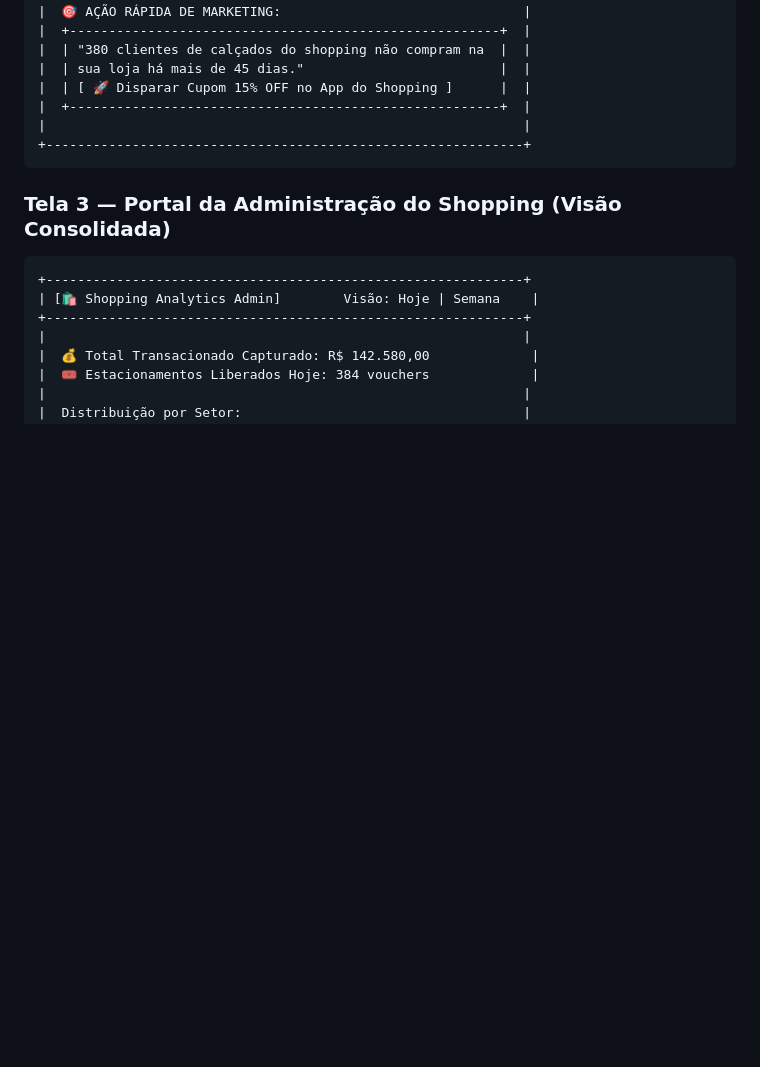
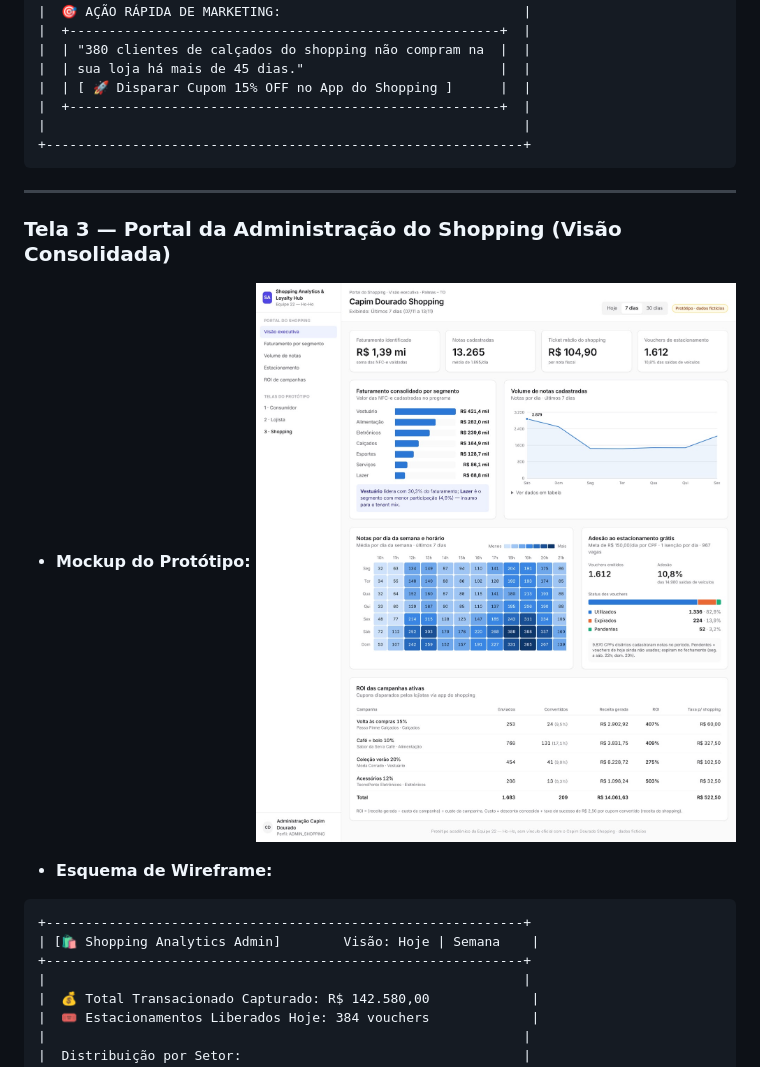
Before and after one commit to victoraugusto2008df-blip/Ho-ho-project, a Markdown page: README.md, the part around one of its changes. Drawn GitHub-style; pictures changed too: .docs/images/figura4-portal-shopping.png (added); blank space fills up the shorter version.

````diff
--- a/README.md
+++ b/README.md
@@ -138,7 +155,13 @@ O MVP inicial é composto por **3 telas essenciais (*Vertical Slice*)**:
 +-------------------------------------------------------------+
 ```
 
+---
+
 ### Tela 3 — Portal da Administração do Shopping (Visão Consolidada)
+* **Mockup do Protótipo:**
+![Portal da Administração](.docs/images/figura4-portal-shopping.png)
+
+* **Esquema de Wireframe:**
 ```
 +-------------------------------------------------------------+
 | [🛍️ Shopping Analytics Admin]        Visão: Hoje | Semana    |
````
Also changed, not shown: other parts of README.md (+19 -2 lines), .docs/images/figura1-consumidor-desktop.png (added), .docs/images/figura2-consumidor-mobile.png (added), .docs/images/figura3-portal-lojista.png (added).
